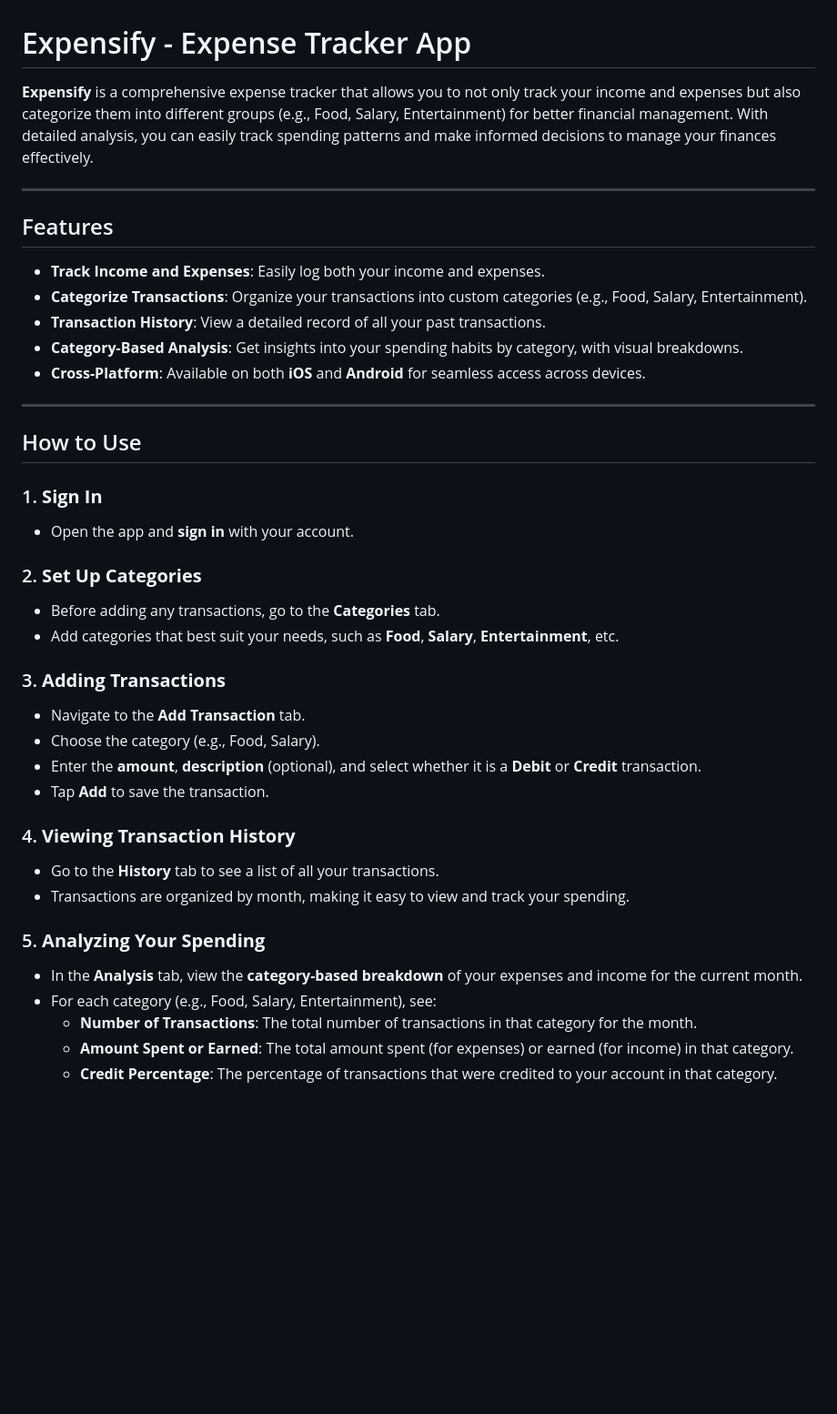
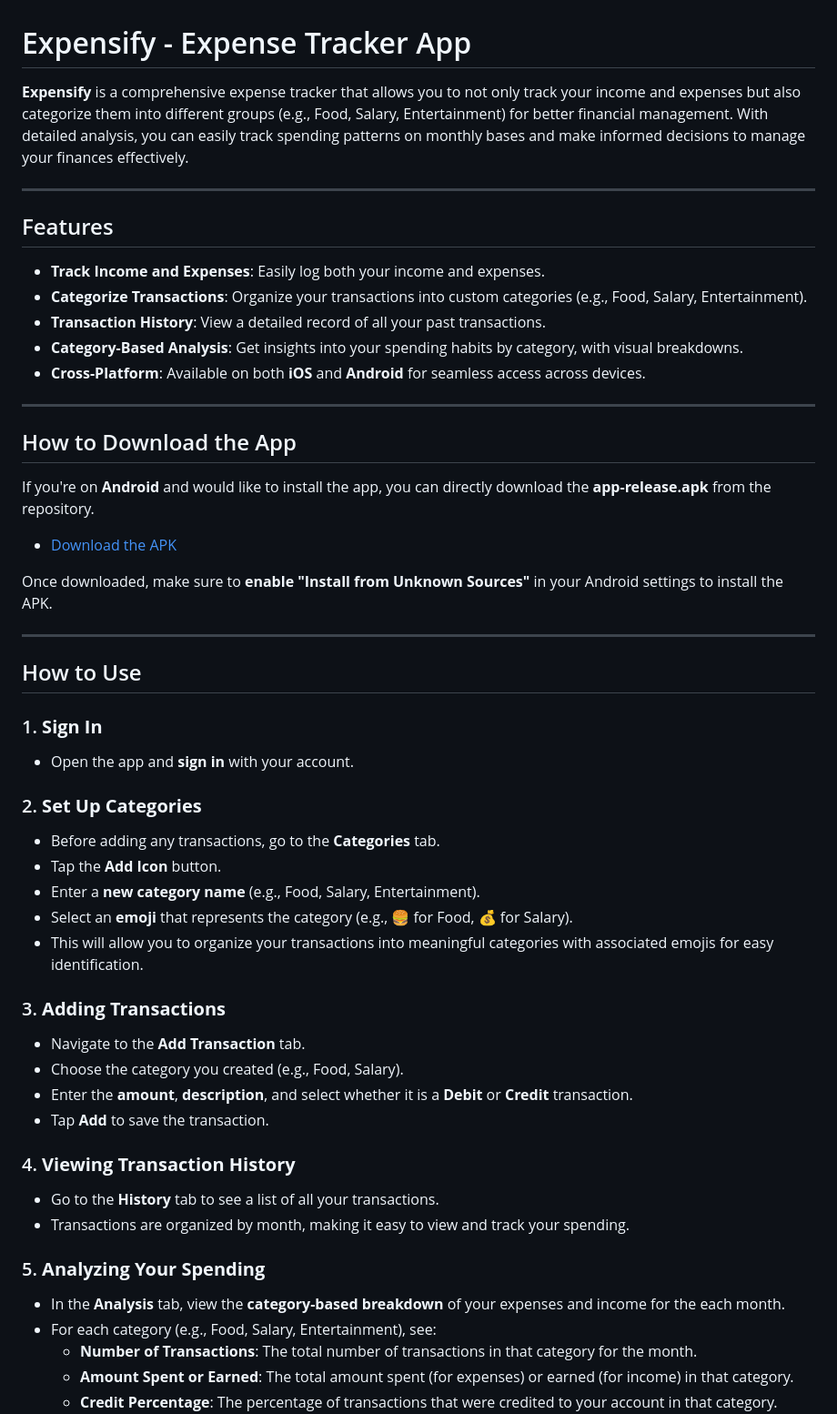
Before and after one commit to RushithaM/Expensify-1, a Markdown page: ReadMe.md, the part around the change. Shown: that part at 91% size. Drawn GitHub-style; blank space fills up the shorter version.

Commit message:
downloadlink

```diff
--- a/ReadMe.md
+++ b/ReadMe.md
@@ -1,6 +1,6 @@
 # Expensify - Expense Tracker App
 
-**Expensify** is a comprehensive expense tracker that allows you to not only track your income and expenses but also categorize them into different groups (e.g., Food, Salary, Entertainment) for better financial management. With detailed analysis, you can easily track spending patterns and make informed decisions to manage your finances effectively.
+**Expensify** is a comprehensive expense tracker that allows you to not only track your income and expenses but also categorize them into different groups (e.g., Food, Salary, Entertainment) for better financial management. With detailed analysis, you can easily track spending patterns on monthly bases and make informed decisions to manage your finances effectively.
 
 ---
 
@@ -14,6 +14,15 @@
 
 ---
 
+## How to Download the App
+
+If you're on **Android** and would like to install the app, you can directly download the **app-release.apk** from the repository.
+- [Download the APK](<https://github.com/sujannani/Expensify/blob/main/app-release.apk>)
+
+Once downloaded, make sure to **enable "Install from Unknown Sources"** in your Android settings to install the APK.
+
+---
+
 ## How to Use
 
 ### 1. **Sign In**
@@ -21,12 +30,15 @@
 
 ### 2. **Set Up Categories**
    - Before adding any transactions, go to the **Categories** tab.
-   - Add categories that best suit your needs, such as **Food**, **Salary**, **Entertainment**, etc.
+   - Tap the **Add Icon** button.
+   - Enter a **new category name** (e.g., Food, Salary, Entertainment).
+   - Select an **emoji** that represents the category (e.g., 🍔 for Food, 💰 for Salary).
+   - This will allow you to organize your transactions into meaningful categories with associated emojis for easy identification.
 
 ### 3. **Adding Transactions**
    - Navigate to the **Add Transaction** tab.
-   - Choose the category (e.g., Food, Salary).
-   - Enter the **amount**, **description** (optional), and select whether it is a **Debit** or **Credit** transaction.
+   - Choose the category you created (e.g., Food, Salary).
+   - Enter the **amount**, **description**, and select whether it is a **Debit** or **Credit** transaction.
    - Tap **Add** to save the transaction.
 
 ### 4. **Viewing Transaction History**
@@ -34,7 +46,7 @@
    - Transactions are organized by month, making it easy to view and track your spending.
 
 ### 5. **Analyzing Your Spending**
-   - In the **Analysis** tab, view the **category-based breakdown** of your expenses and income for the current month.
+   - In the **Analysis** tab, view the **category-based breakdown** of your expenses and income for the each month.
    - For each category (e.g., Food, Salary, Entertainment), see:
      - **Number of Transactions**: The total number of transactions in that category for the month.
      - **Amount Spent or Earned**: The total amount spent (for expenses) or earned (for income) in that category.
```
